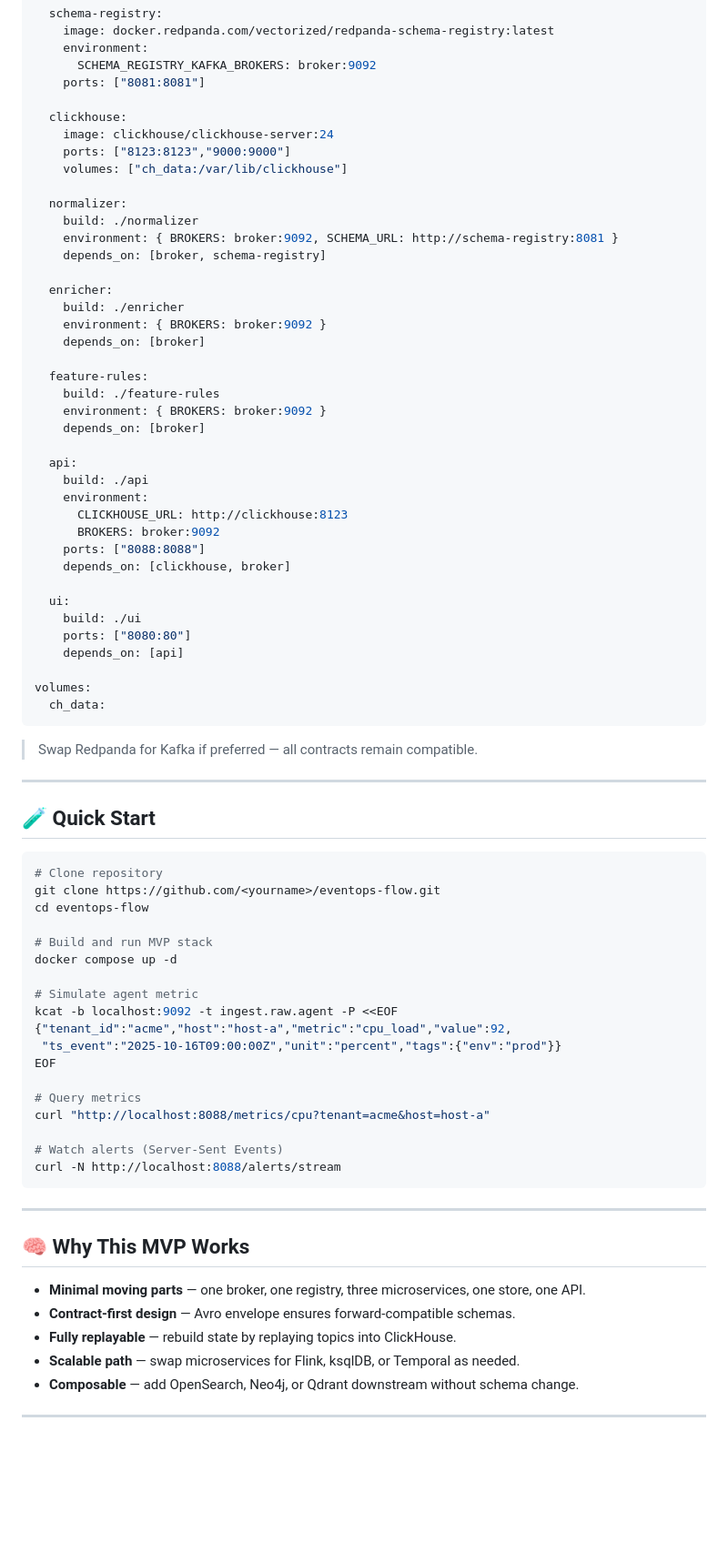
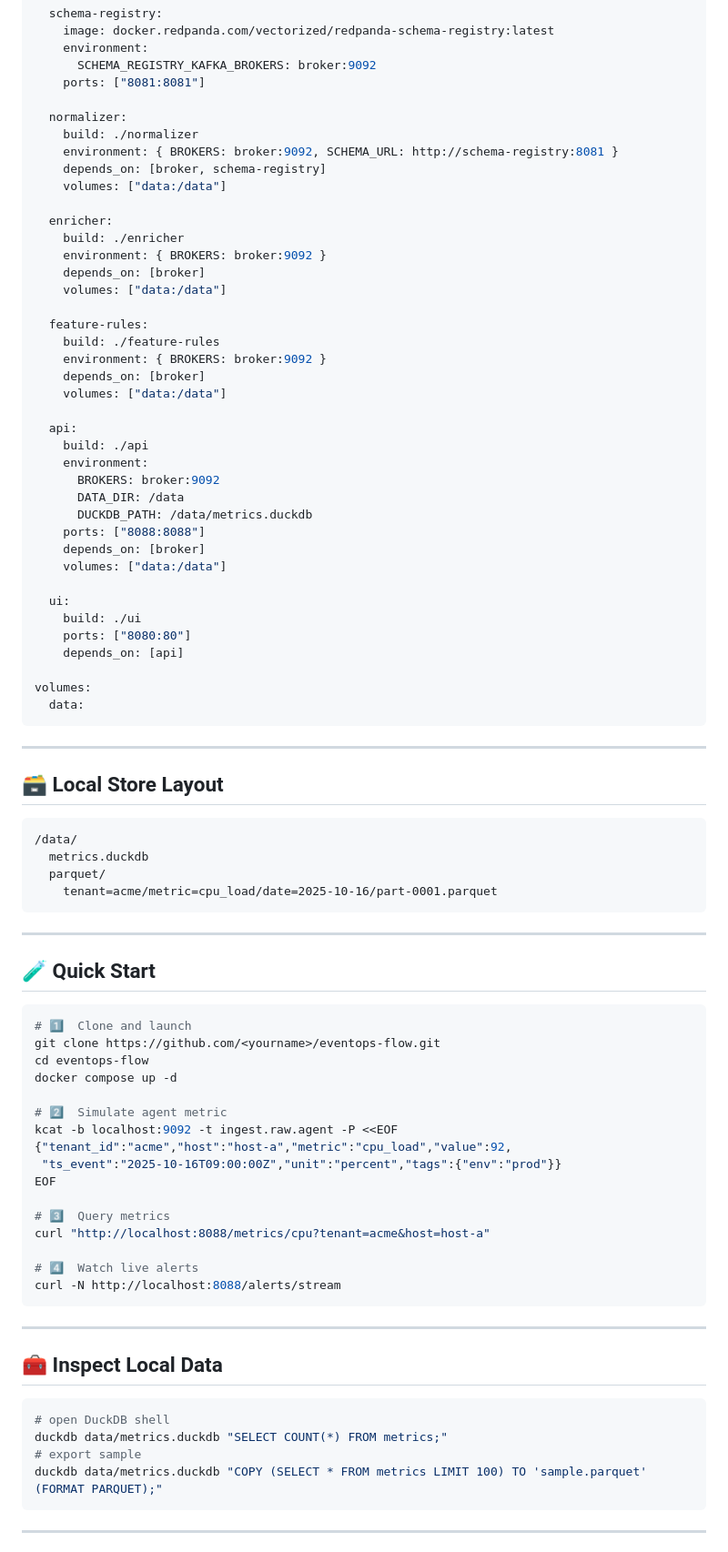
Before and after one commit to lILogit/Observio, a Markdown page: README.md, the part around the change printed below. Shown: that part at 91% size. GitHub-like rendering; blank space fills up the shorter version.

````diff
--- a/README.md
+++ b/README.md
@@ -127,33 +130,33 @@ services:
       SCHEMA_REGISTRY_KAFKA_BROKERS: broker:9092
     ports: ["8081:8081"]
 
-  clickhouse:
-    image: clickhouse/clickhouse-server:24
-    ports: ["8123:8123","9000:9000"]
-    volumes: ["ch_data:/var/lib/clickhouse"]
-
   normalizer:
     build: ./normalizer
     environment: { BROKERS: broker:9092, SCHEMA_URL: http://schema-registry:8081 }
     depends_on: [broker, schema-registry]
+    volumes: ["data:/data"]
 
   enricher:
     build: ./enricher
     environment: { BROKERS: broker:9092 }
     depends_on: [broker]
+    volumes: ["data:/data"]
 
   feature-rules:
     build: ./feature-rules
     environment: { BROKERS: broker:9092 }
     depends_on: [broker]
+    volumes: ["data:/data"]
 
   api:
     build: ./api
     environment:
-      CLICKHOUSE_URL: http://clickhouse:8123
       BROKERS: broker:9092
+      DATA_DIR: /data
+      DUCKDB_PATH: /data/metrics.duckdb
     ports: ["8088:8088"]
-    depends_on: [clickhouse, broker]
+    depends_on: [broker]
+    volumes: ["data:/data"]
 
   ui:
     build: ./ui
@@ -161,45 +164,53 @@ services:
     depends_on: [api]
 
 volumes:
-  ch_data:
+  data:
 ```
 
-> Swap Redpanda for Kafka if preferred — all contracts remain compatible.
+---
+
+## 🗃️ Local Store Layout
+
+```
+/data/
+  metrics.duckdb
+  parquet/
+    tenant=acme/metric=cpu_load/date=2025-10-16/part-0001.parquet
+```
 
 ---
 
 ## 🧪 Quick Start
 
 ```bash
-# Clone repository
+# 1️⃣  Clone and launch
 git clone https://github.com/<yourname>/eventops-flow.git
 cd eventops-flow
-
-# Build and run MVP stack
 docker compose up -d
 
-# Simulate agent metric
+# 2️⃣  Simulate agent metric
 kcat -b localhost:9092 -t ingest.raw.agent -P <<EOF
 {"tenant_id":"acme","host":"host-a","metric":"cpu_load","value":92,
  "ts_event":"2025-10-16T09:00:00Z","unit":"percent","tags":{"env":"prod"}}
 EOF
 
-# Query metrics
+# 3️⃣  Query metrics
 curl "http://localhost:8088/metrics/cpu?tenant=acme&host=host-a"
 
-# Watch alerts (Server-Sent Events)
+# 4️⃣  Watch live alerts
 curl -N http://localhost:8088/alerts/stream
 ```
 
 ---
 
-## 🧠 Why This MVP Works
+## 🧰 Inspect Local Data
 
-* **Minimal moving parts** — one broker, one registry, three microservices, one store, one API.
-* **Contract-first design** — Avro envelope ensures forward-compatible schemas.
-* **Fully replayable** — rebuild state by replaying topics into ClickHouse.
-* **Scalable path** — swap microservices for Flink, ksqlDB, or Temporal as needed.
-* **Composable** — add OpenSearch, Neo4j, or Qdrant downstream without schema change.
+```bash
+# open DuckDB shell
+duckdb data/metrics.duckdb "SELECT COUNT(*) FROM metrics;"
+# export sample
+duckdb data/metrics.duckdb "COPY (SELECT * FROM metrics LIMIT 100) TO 'sample.parquet' (FORMAT PARQUET);"
+```
 
 ---
 
````
Also changed, not shown: other parts of README.md (+66 -49 lines).
